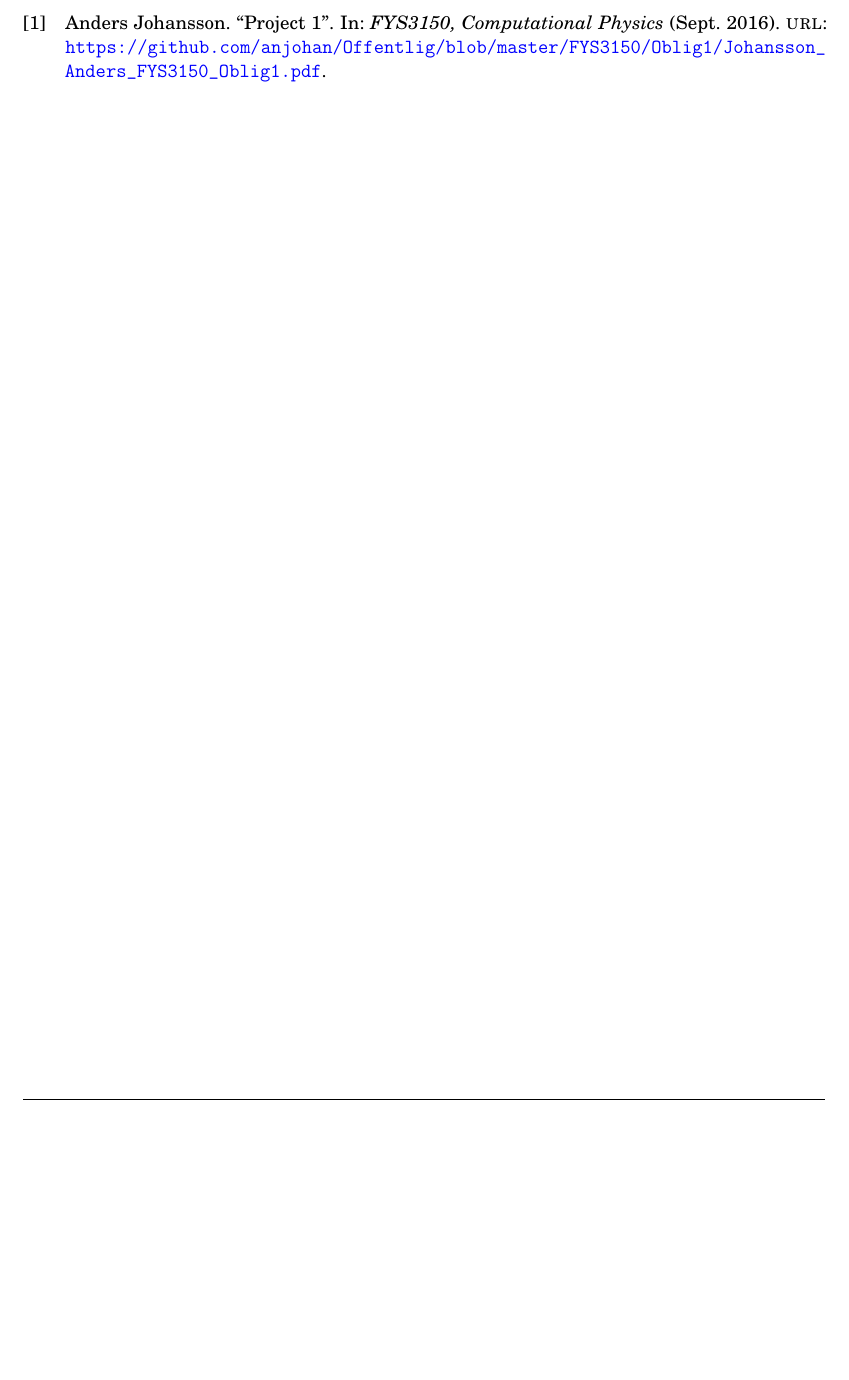
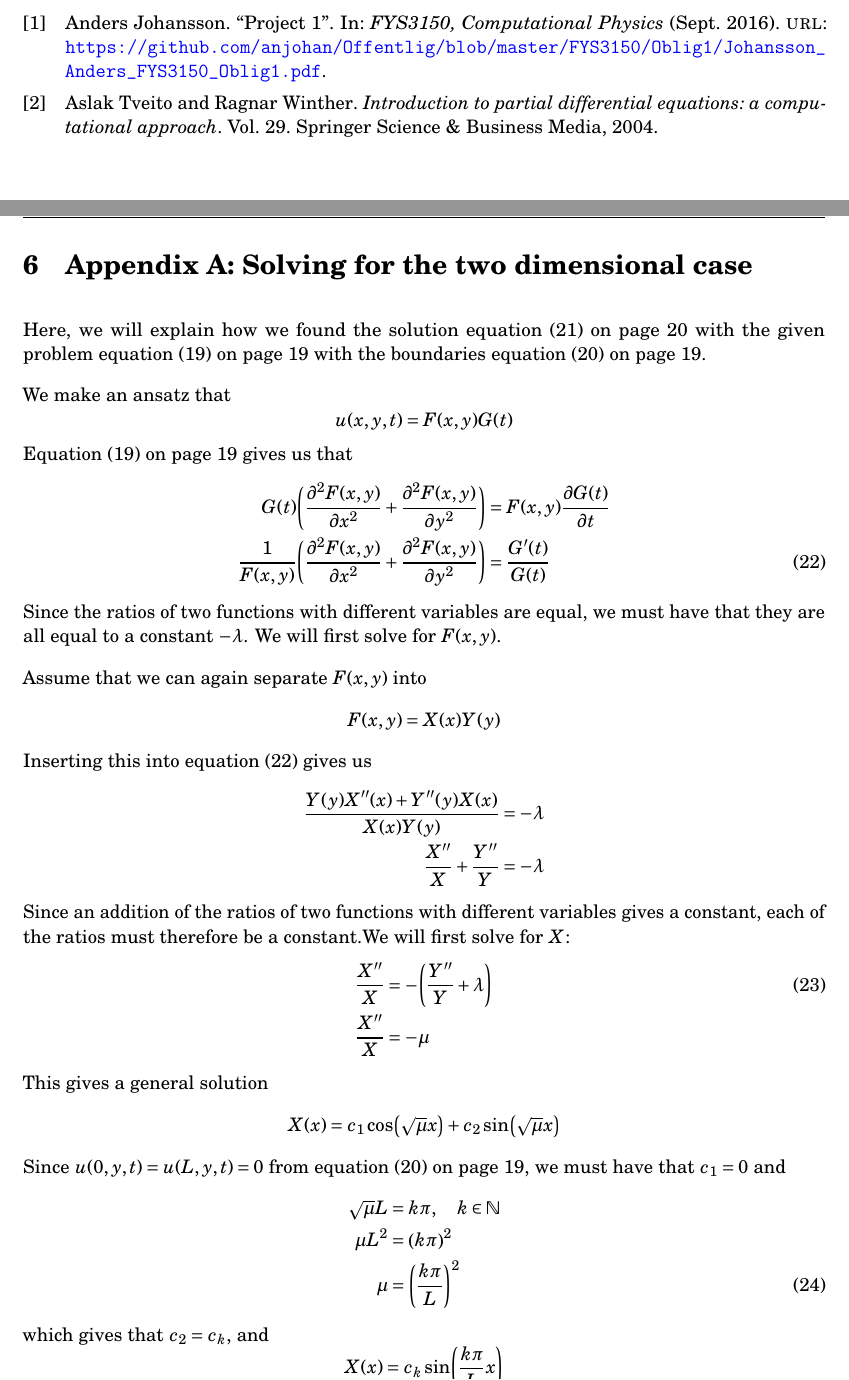
Before and after one commit to anjohan/Project5, a LaTeX paper (report.tex): part of page 19 of 19 before the commit and two parts of pages 21 and 22 of 23 after it, the two joined at a grey line, cut so that both start at the same text, the shorter picture padded with empty space. Compiled offline with pdfLaTeX.

Commit message:
skrev analytisk 2 dim og nesten ferdig med utledning

```diff
--- a/report.tex
+++ b/report.tex
@@ -795,6 +815,48 @@
 
 \clearpage
 \addcontentsline{toc}{section}{References}
+\nocite{tveito2004introduction}
 \printbibliography
+\newpage
+\section{Appendix A: Solving for the two dimensional case}
+Here, we will explain how we found the solution \vref{eq:analyticalSolutionTwoDim} with the given problem \vref{eq:twoDim} with the boundaries \vref{eq:twoDimBoundaries}.
 
 
+We make an ansatz that
+\[
+u(x,y,t) = F(x,y)G(t)
+\]
+\Vref{eq:twoDim} gives us that
+\begin{align}
+G(t)\qty(\pdv[2]{F(x,y)}{x}+ \pdv[2]{F(x,y)}{y} ) &= F(x,y)\pdv{G(t)}{t} \nonumber\\
+\frac{1}{F(x,y)}\qty(\pdv[2]{F(x,y)}{x}+ \pdv[2]{F(x,y)}{y} ) &= \frac{G'(t)}{G(t)} \label{eq:solveFrom}
+\end{align}
+Since the ratios of two functions with different variables are equal, we must have that they are all equal to a constant \(-\lambda\). We will first solve for \(F(x,y)\).
+
+Assume that we can again separate \(F(x,y)\) into
+\[
+F(x,y) = X(x)Y(y)
+\]
+Inserting this into \vref{eq:solveFrom} gives us
+\begin{align*}
+\frac{Y(y)X''(x)+ Y''(y)X(x)}{X(x)Y(y)} &= -\lambda \\
+\frac{X''}{X}+ \frac{Y''}{Y} &= -\lambda
+\end{align*}
+Since an addition of the ratios of two functions with different variables gives a constant, each of the ratios must therefore be a constant.We will first solve for \(X\):
+\begin{align}
+\frac{X''}{X} &= -\qty(\frac{Y''}{Y} +\lambda) \label{eq:mysteriousMu}\\
+\frac{X''}{X} &= -\mu \nonumber
+\end{align}
+This gives a general solution
+\[
+X(x) = c_1\cos(\sqrt{\mu}x) + c_2\sin(\sqrt{\mu}x)
+\]
+Since \(u(0,y,t) = u(L,y,t) = 0\) from \vref{eq:twoDimBoundaries}, we must have that \(c_1 = 0\) and
+\begin{align}
+\sqrt{\mu}L &= k\pi \nonumber , \quad k \in \mathbb{N}\\
+\mu L^2 &= \qty(k\pi)^2 \nonumber \\
+ \mu  &=\qty(\frac{k\pi}{L})^2 \label{eq:twoDimMu}
+\end{align}
+which gives that \(c_2 = c_k\), and
+\[
+X(x) = c_k\sin(\frac{k\pi}{L}x)
@@ -800,0 +868,4 @@
+\frac{Y''}{Y} +\lambda  &=\qty(\frac{k\pi}{L})^2 \\
+\frac{Y''}{Y}&=-\qty(-\qty(\frac{k\pi}{L})^2 + \lambda ) \\
+\frac{Y''}{Y}&=-\nu
+\end{align*}
```
Also changed, not shown: report.tex (52 more changed lines).
